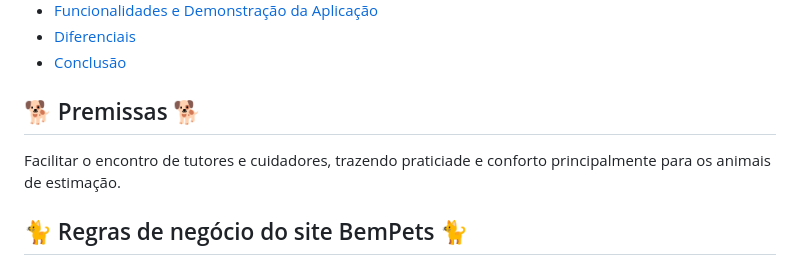
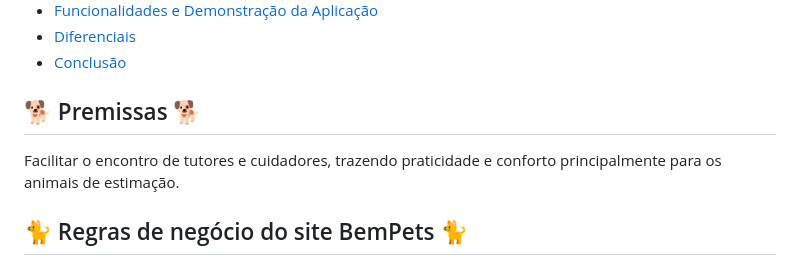
Before and after one commit to galcantara07/BemPets, a Markdown page: README.md, the part around the change. GitHub-like rendering.

```diff
--- a/README.md
+++ b/README.md
@@ -24,7 +24,7 @@ O site foi desenvolvido com a utilização das seguintes linguagens: HTML, CSS,
 * [Conclusão](#conclusão)
 
 <h2> 🐕 Premissas 🐕 </h2>
-Facilitar o encontro de tutores e cuidadores, trazendo praticiade e conforto principalmente para os animais de estimação.
+Facilitar o encontro de tutores e cuidadores, trazendo praticidade e conforto principalmente para os animais de estimação.
 
 <h2> 🐈 Regras de negócio do site BemPets 🐈 </h2>
 •	Site: Atualização diária do rank de cuidadores melhores classificados por meio de feedback e comentários.
```
